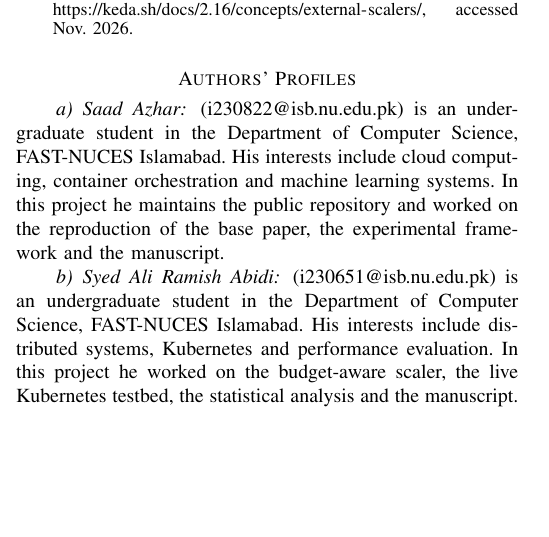
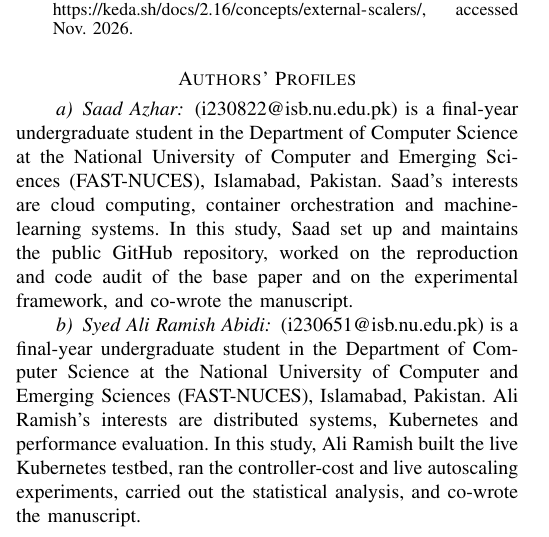
Before and after one commit to Saadx-git/Cloud_project_I230822_I230651, a LaTeX paper (cutoff4_draft/main.tex): part of one column of page 13 of 13, cut so that both start at the same text, the shorter picture padded with empty space. Compiled offline with pdfLaTeX.

Commit message:
Cutoff 4 draft: authors' profiles

```diff
--- a/cutoff4_draft/main.tex
+++ b/cutoff4_draft/main.tex
@@ -742,14 +742,16 @@ repository (CC BY 4.0).
 
 %=====================================================================
 \section*{Authors' Profiles}
-\paragraph{Saad Azhar} (i230822@isb.nu.edu.pk) is an undergraduate student in the Department of Computer Science,
-FAST-NUCES Islamabad. His interests include cloud computing, container orchestration and machine learning
-systems. In this project he maintains the public repository and worked on the reproduction of the base paper,
-the experimental framework and the manuscript.
+\paragraph{Saad Azhar} (i230822@isb.nu.edu.pk) is a final-year undergraduate student in the Department of
+Computer Science at the National University of Computer and Emerging Sciences (FAST-NUCES), Islamabad, Pakistan.
+Saad's interests are cloud computing, container orchestration and machine-learning systems. In this study, Saad
+set up and maintains the public GitHub repository, worked on the reproduction and code audit of the base paper
+and on the experimental framework, and co-wrote the manuscript.
 
-\paragraph{Syed Ali Ramish Abidi} (i230651@isb.nu.edu.pk) is an undergraduate student in the Department of
-Computer Science, FAST-NUCES Islamabad. His interests include distributed systems, Kubernetes and performance
-evaluation. In this project he worked on the budget-aware scaler, the live Kubernetes testbed, the statistical
-analysis and the manuscript.
+\paragraph{Syed Ali Ramish Abidi} (i230651@isb.nu.edu.pk) is a final-year undergraduate student in the
+Department of Computer Science at the National University of Computer and Emerging Sciences (FAST-NUCES),
+Islamabad, Pakistan. Ali Ramish's interests are distributed systems, Kubernetes and performance evaluation. In
+this study, Ali Ramish built the live Kubernetes testbed, ran the controller-cost and live autoscaling
+experiments, carried out the statistical analysis, and co-wrote the manuscript.
 
 \end{document}
```
